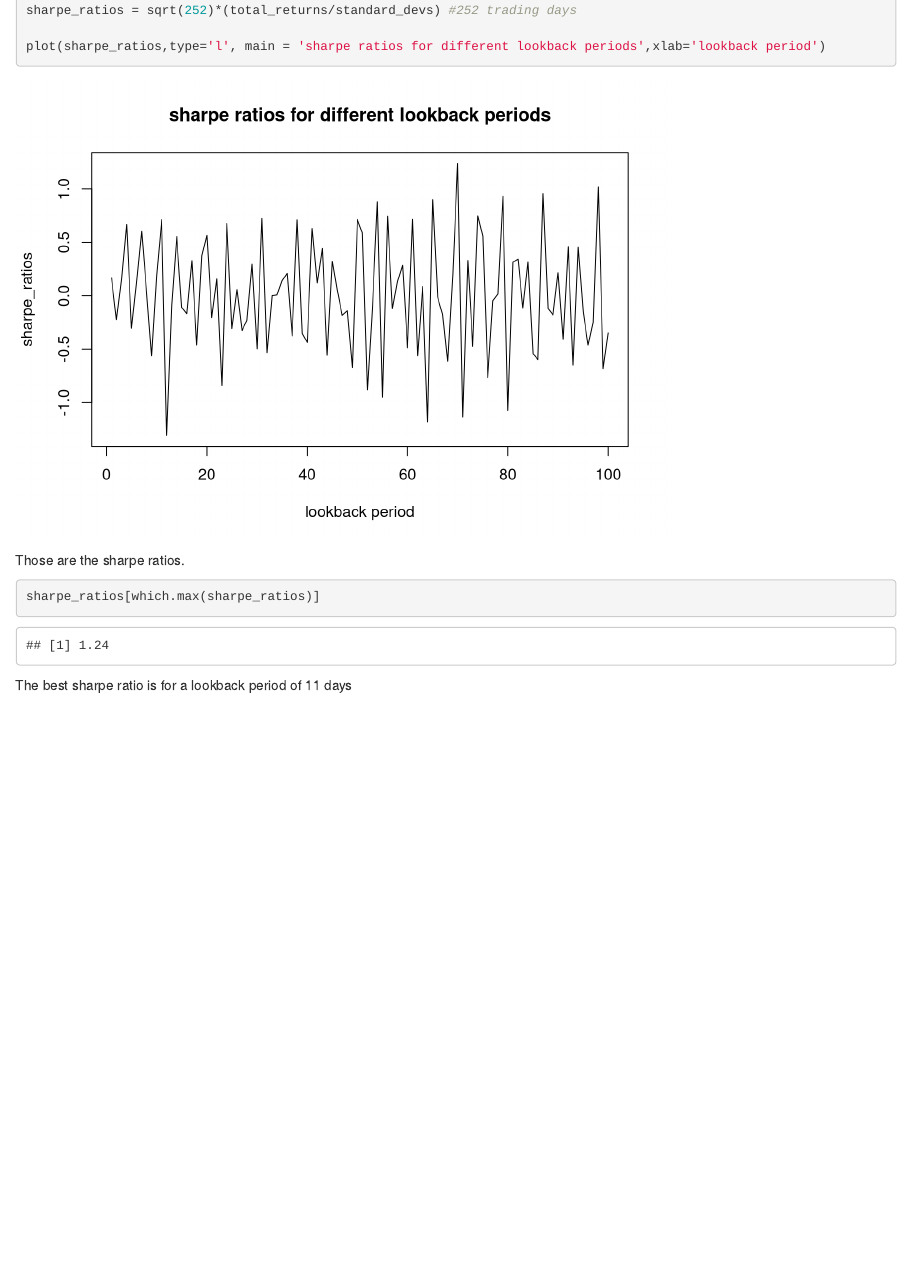
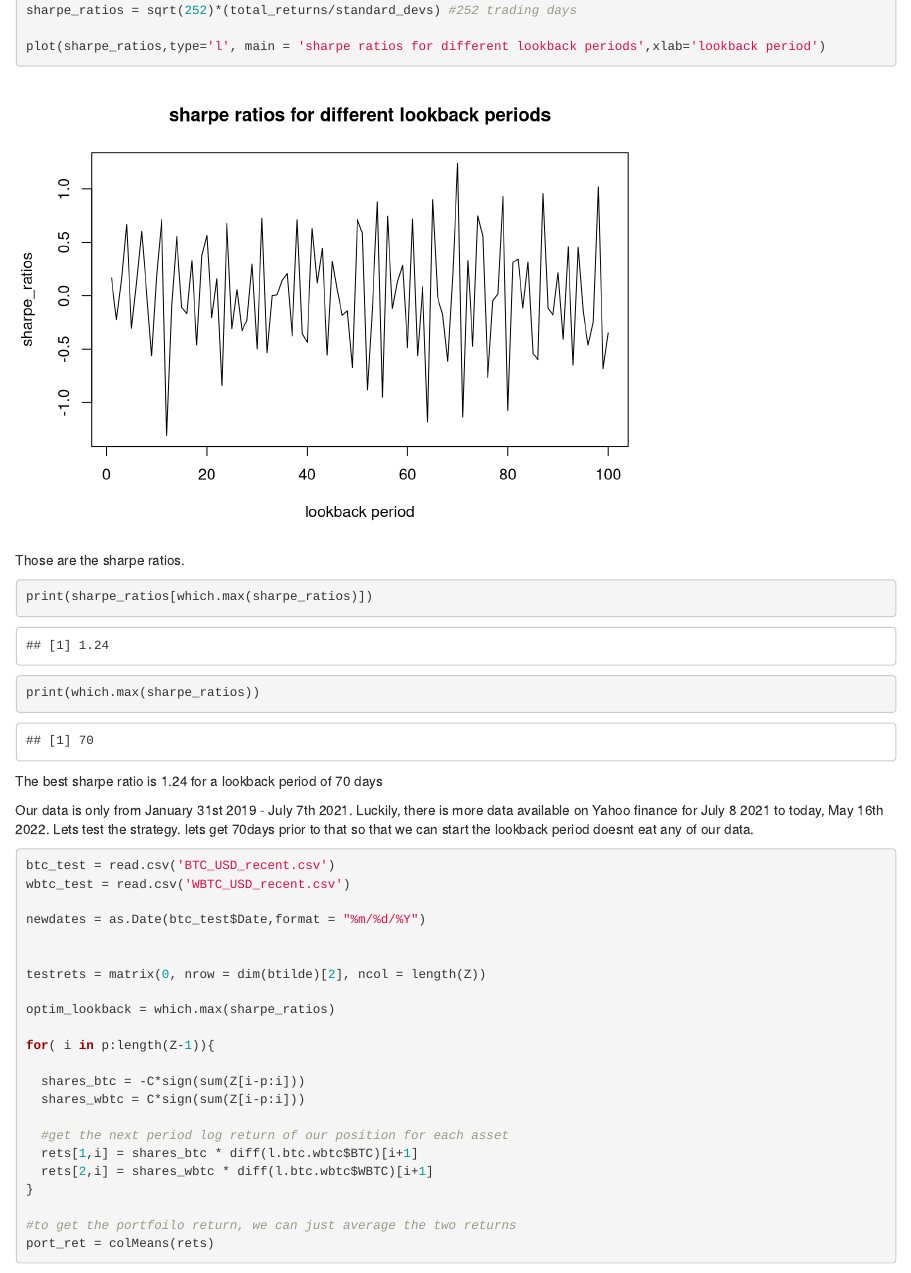
Before and after one commit to manuhanu/crypto_cointegration, an R Markdown document (Cointegration_project.Rmd): the page in a window 1100 px wide, from 9260 px down. Rendered offline with R 4.5, knitr and Pandoc, with nearby package versions.

Commit message:
dome updates

````diff
--- a/Cointegration_project.Rmd
+++ b/Cointegration_project.Rmd
@@ -214,8 +214,39 @@ Those are the sharpe ratios.
 
 ```{r}
 
-sharpe_ratios[which.max(sharpe_ratios)]
+print(sharpe_ratios[which.max(sharpe_ratios)])
+print(which.max(sharpe_ratios))
+```
+
+The best sharpe ratio is `r signif(sharpe_ratios[which.max(sharpe_ratios)],3)` for a lookback period of `r which.max(sharpe_ratios)` days
+
+
+
+Our data is only from January 31st 2019 - July 7th 2021. Luckily, there is more data available on Yahoo finance for July 8 2021 to today, May 16th 2022. Lets test the strategy. lets get 70days prior to that so that we can start the lookback period doesnt eat any of our data.
+
+```{r}
+btc_test = read.csv('BTC_USD_recent.csv')
+wbtc_test = read.csv('WBTC_USD_recent.csv')
+
+newdates = as.Date(btc_test$Date,format = "%m/%d/%Y")
+
+
+testrets = matrix(0, nrow = dim(btilde)[2], ncol = length(Z))
+
+optim_lookback = which.max(sharpe_ratios)
+
+for( i in p:length(Z-1)){
+
+  shares_btc = -C*sign(sum(Z[i-p:i]))
+  shares_wbtc = C*sign(sum(Z[i-p:i]))
+
+  #get the next period log return of our position for each asset
+  rets[1,i] = shares_btc * diff(l.btc.wbtc$BTC)[i+1]
+  rets[2,i] = shares_wbtc * diff(l.btc.wbtc$WBTC)[i+1]
+}
+
+#to get the portfoilo return, we can just average the two returns
+port_ret = colMeans(rets)
+
 
 ```
-
-The best sharpe ratio is for a lookback period of 11 days
````
Also changed, not shown: Cointegration_project.html.
